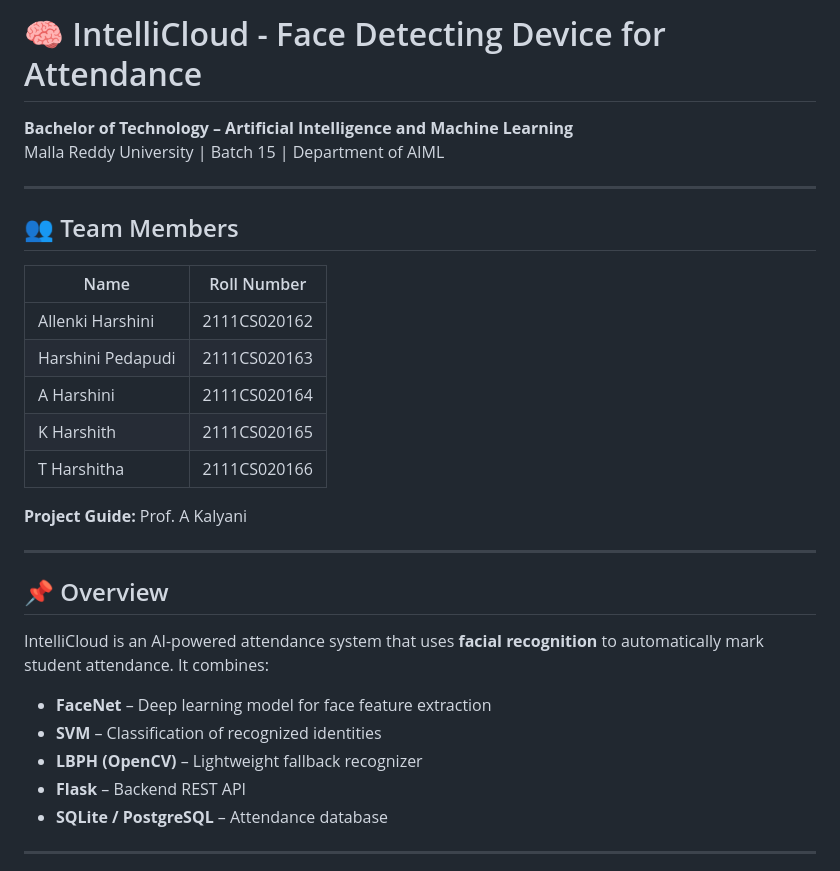
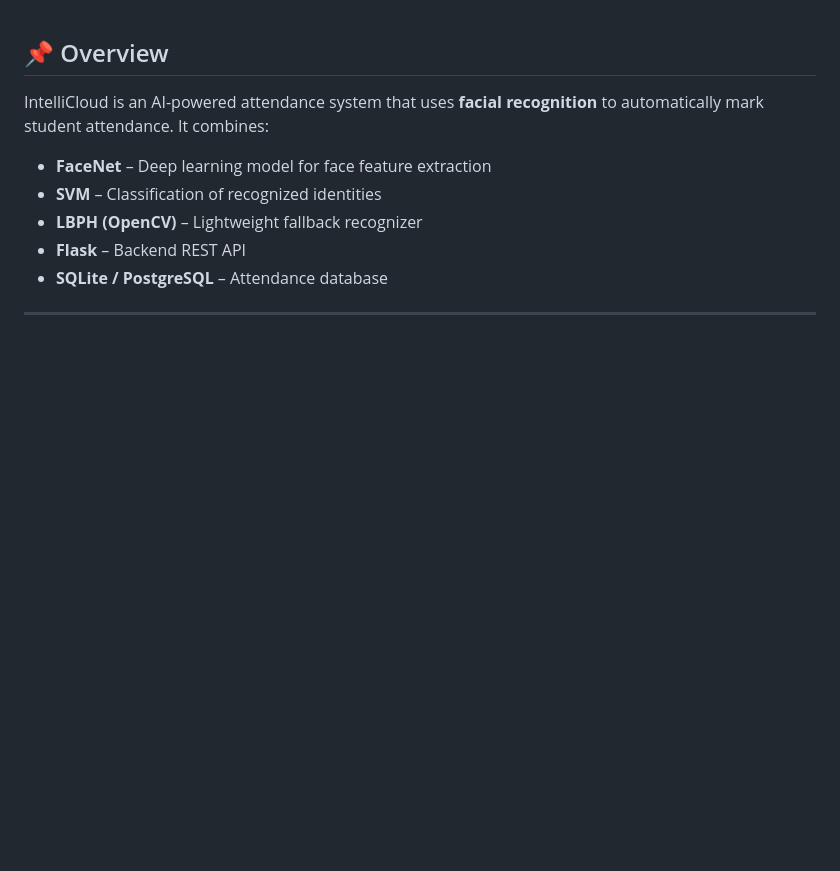
Before and after one commit to Sheshank10/IntelliCloud, a Markdown page: README.md, the part around the change. Rendered like a GitHub page; blank space fills up the shorter version.

Commit message:
Update README by removing team information
Removed project title and team member details from README.

```diff
--- a/README.md
+++ b/README.md
@@ -1,24 +1,3 @@
-# 🧠 IntelliCloud - Face Detecting Device for Attendance
-
-**Bachelor of Technology – Artificial Intelligence and Machine Learning**
-Malla Reddy University | Batch 15 | Department of AIML
-
----
-
-## 👥 Team Members
-
-| Name | Roll Number |
-|------|------------|
-| Allenki Harshini | 2111CS020162 |
-| Harshini Pedapudi | 2111CS020163 |
-| A Harshini | 2111CS020164 |
-| K Harshith | 2111CS020165 |
-| T Harshitha | 2111CS020166 |
-
-**Project Guide:** Prof. A Kalyani
-
----
-
 ## 📌 Overview
 
 IntelliCloud is an AI-powered attendance system that uses **facial recognition** to automatically mark student attendance. It combines:
```
